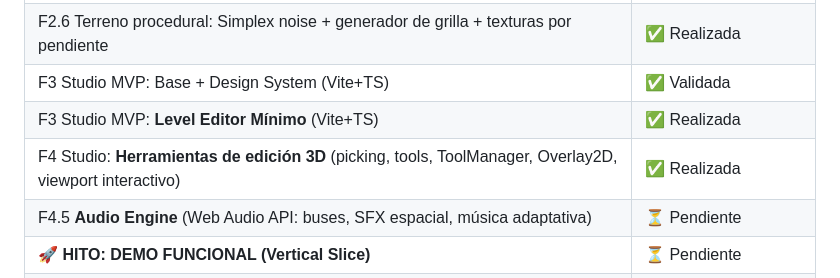
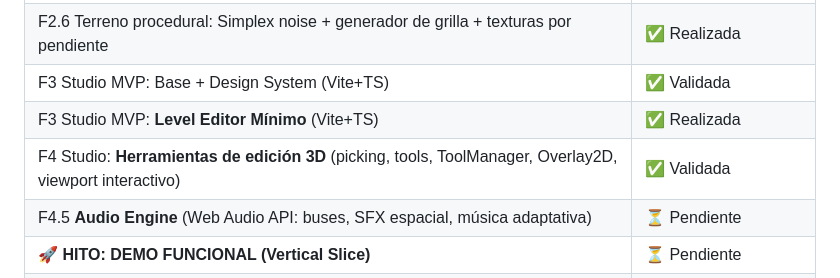
Before and after one commit to CHIMIgb/Iliac-Engine, a Markdown page: ROADMAP.md, the part around the change. Drawn GitHub-style.

Commit message:
docs: F4 (Herramientas de edición 3D) marcada como Validada tras pruebas del usuario

```diff
--- a/ROADMAP.md
+++ b/ROADMAP.md
@@ -245,7 +245,7 @@ motor-raycast/
 | F2.6 Terreno procedural: Simplex noise + generador de grilla + texturas por pendiente | ✅ Realizada |
 | F3 Studio MVP: Base + Design System (Vite+TS) | ✅ Validada |
 | F3 Studio MVP: **Level Editor Mínimo** (Vite+TS) | ✅ Realizada |
-| F4 Studio: **Herramientas de edición 3D** (picking, tools, ToolManager, Overlay2D, viewport interactivo) | ✅ Realizada |
+| F4 Studio: **Herramientas de edición 3D** (picking, tools, ToolManager, Overlay2D, viewport interactivo) | ✅ Validada |
 | F4.5 **Audio Engine** (Web Audio API: buses, SFX espacial, música adaptativa) | ⏳ Pendiente |
 | 🚀 **HITO: DEMO FUNCIONAL (Vertical Slice)** | ⏳ Pendiente |
 | F5 Asset Pipeline (Asset Manager, Sprite Pipeline) | ⏳ Pendiente |
```
